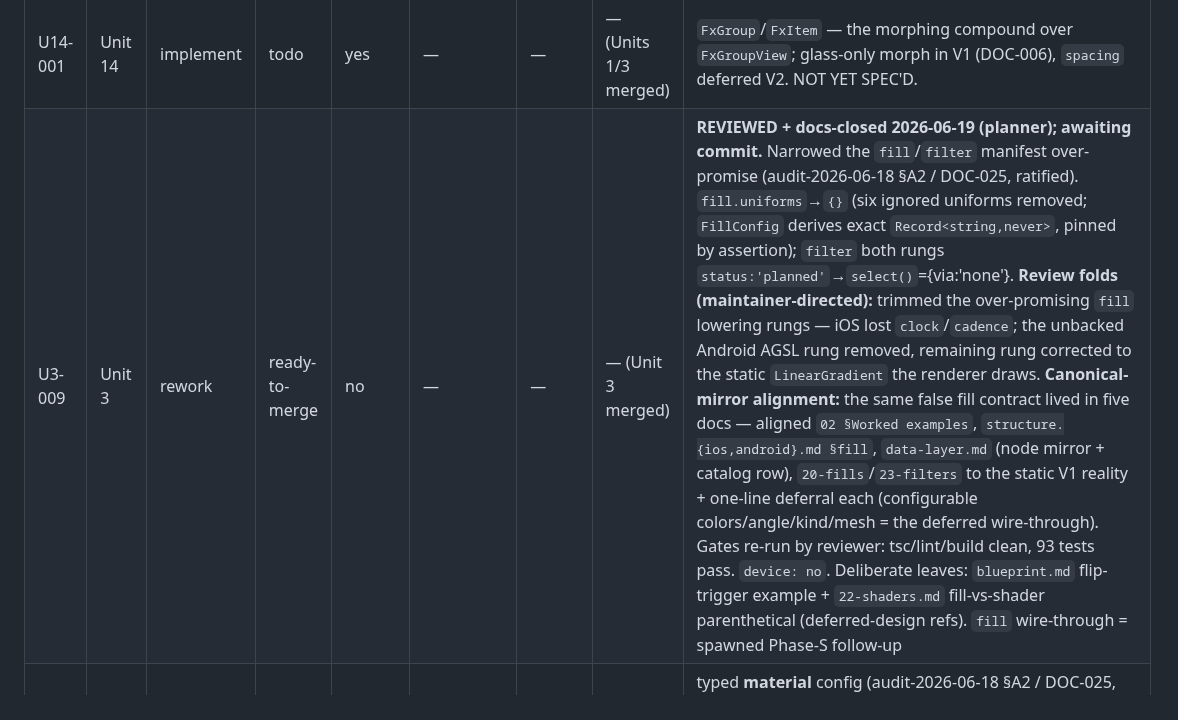
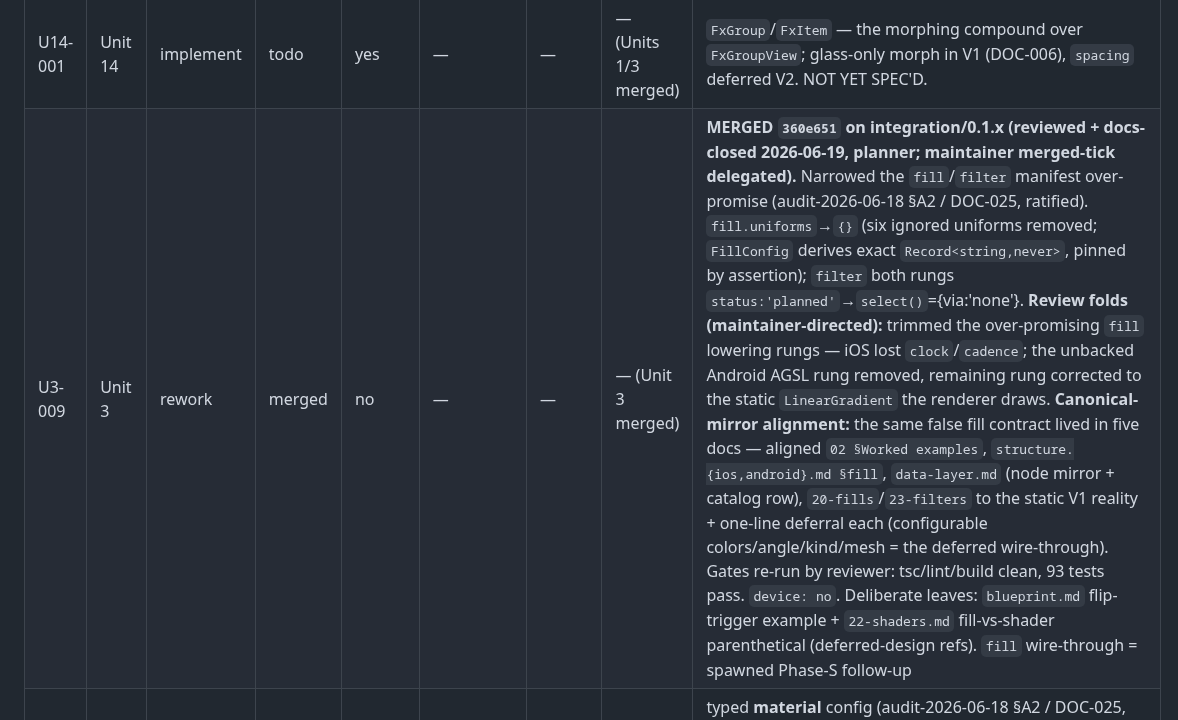
Before and after one commit to duyanhv/react-native-fx, a Markdown page: research/7-implementation/progress.md, the part around the change. Rendered like a GitHub page.

Commit message:
docs(impl): tick U3-009 merged on integration/0.1.x

```diff
--- a/research/7-implementation/progress.md
+++ b/research/7-implementation/progress.md
@@ -120,7 +120,7 @@ the build tasks that realize the ratified surface, and close no new ledger row.
 | U12-001 | Unit 12 | implement | todo | yes | — | — | U10-001 (+ Units 4/6 merged) | `FxView` — state-driven content presentation (`state`/`preset`/`motion`/`effect`/`transition`); `lift` preset, `idle`/`selected` vocab; wires the unbuilt `onFxStateChange` native dispatcher. NOT YET SPEC'D. |
 | U13-001 | Unit 13 | implement | todo | yes | — | — | — (Unit 8 merged) | `FxPressable` — JS component over the shipped native `FxPressHandler`; `feedback="native"` + `onPress*` on your content. NOT YET SPEC'D. |
 | U14-001 | Unit 14 | implement | todo | yes | — | — | — (Units 1/3 merged) | `FxGroup`/`FxItem` — the morphing compound over `FxGroupView`; glass-only morph in V1 (DOC-006), `spacing` deferred V2. NOT YET SPEC'D. |
-| U3-009 | Unit 3 | rework | ready-to-merge | no | — | — | — (Unit 3 merged) | **REVIEWED + docs-closed 2026-06-19 (planner); awaiting commit.** Narrowed the `fill`/`filter` manifest over-promise (audit-2026-06-18 §A2 / DOC-025, ratified). `fill.uniforms`→`{}` (six ignored uniforms removed; `FillConfig` derives exact `Record<string,never>`, pinned by assertion); `filter` both rungs `status:'planned'`→`select()`={via:'none'}. **Review folds (maintainer-directed):** trimmed the over-promising `fill` lowering rungs — iOS lost `clock`/`cadence`; the unbacked Android AGSL rung removed, remaining rung corrected to the static `LinearGradient` the renderer draws. **Canonical-mirror alignment:** the same false fill contract lived in five docs — aligned `02 §Worked examples`, `structure.{ios,android}.md §fill`, `data-layer.md` (node mirror + catalog row), `20-fills`/`23-filters` to the static V1 reality + one-line deferral each (configurable colors/angle/kind/mesh = the deferred wire-through). Gates re-run by reviewer: tsc/lint/build clean, 93 tests pass. `device: no`. Deliberate leaves: `blueprint.md` flip-trigger example + `22-shaders.md` fill-vs-shader parenthetical (deferred-design refs). `fill` wire-through = spawned Phase-S follow-up |
+| U3-009 | Unit 3 | rework | merged | no | — | — | — (Unit 3 merged) | **MERGED `360e651` on integration/0.1.x (reviewed + docs-closed 2026-06-19, planner; maintainer merged-tick delegated).** Narrowed the `fill`/`filter` manifest over-promise (audit-2026-06-18 §A2 / DOC-025, ratified). `fill.uniforms`→`{}` (six ignored uniforms removed; `FillConfig` derives exact `Record<string,never>`, pinned by assertion); `filter` both rungs `status:'planned'`→`select()`={via:'none'}. **Review folds (maintainer-directed):** trimmed the over-promising `fill` lowering rungs — iOS lost `clock`/`cadence`; the unbacked Android AGSL rung removed, remaining rung corrected to the static `LinearGradient` the renderer draws. **Canonical-mirror alignment:** the same false fill contract lived in five docs — aligned `02 §Worked examples`, `structure.{ios,android}.md §fill`, `data-layer.md` (node mirror + catalog row), `20-fills`/`23-filters` to the static V1 reality + one-line deferral each (configurable colors/angle/kind/mesh = the deferred wire-through). Gates re-run by reviewer: tsc/lint/build clean, 93 tests pass. `device: no`. Deliberate leaves: `blueprint.md` flip-trigger example + `22-shaders.md` fill-vs-shader parenthetical (deferred-design refs). `fill` wire-through = spawned Phase-S follow-up |
 | U15-001 | Unit 15 | implement | todo | yes | — | — | — (Unit 3 merged) | typed **material** config (audit-2026-06-18 §A2 / DOC-025, ratified Phase-S build) — extend `MaterialConfig` + the `material` manifest node + the `ConfigFor` lockstep with native-backed uniforms (`tint`/`colorScheme`/`weight`) **only as iOS `UIGlassEffect` / Android material back each**; never a uniform native ignores (the `fill`/`filter` trap) |
 
 ### Deferred — V2 / trigger-gated, not actionable now
```
